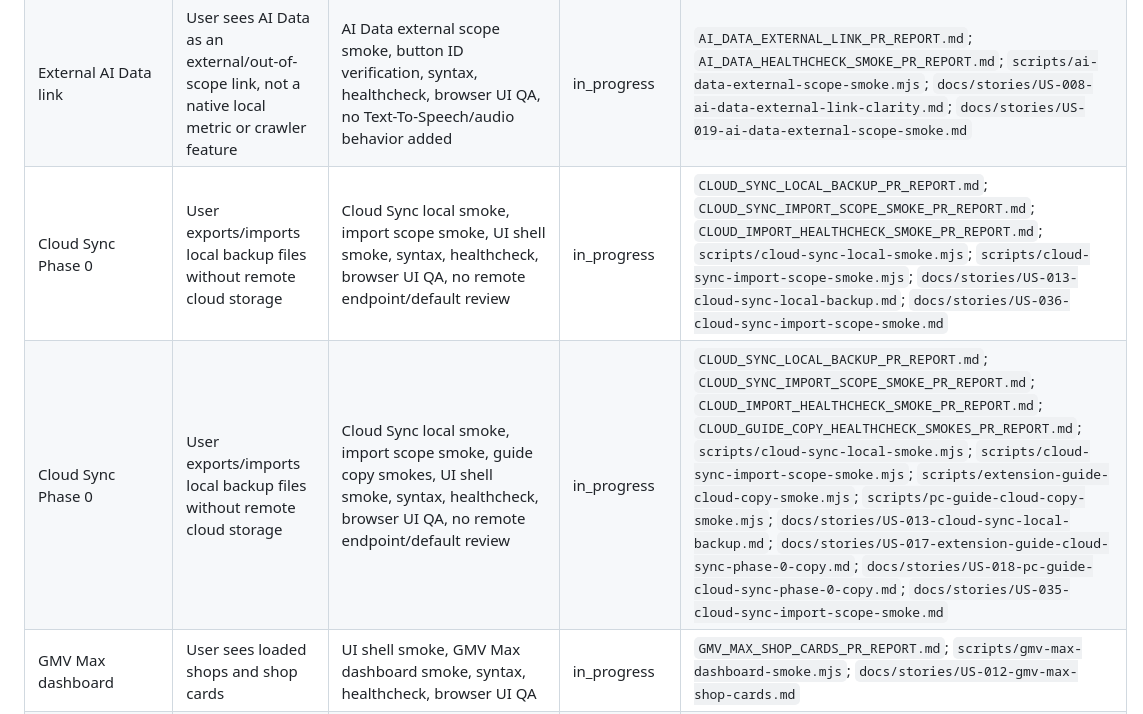
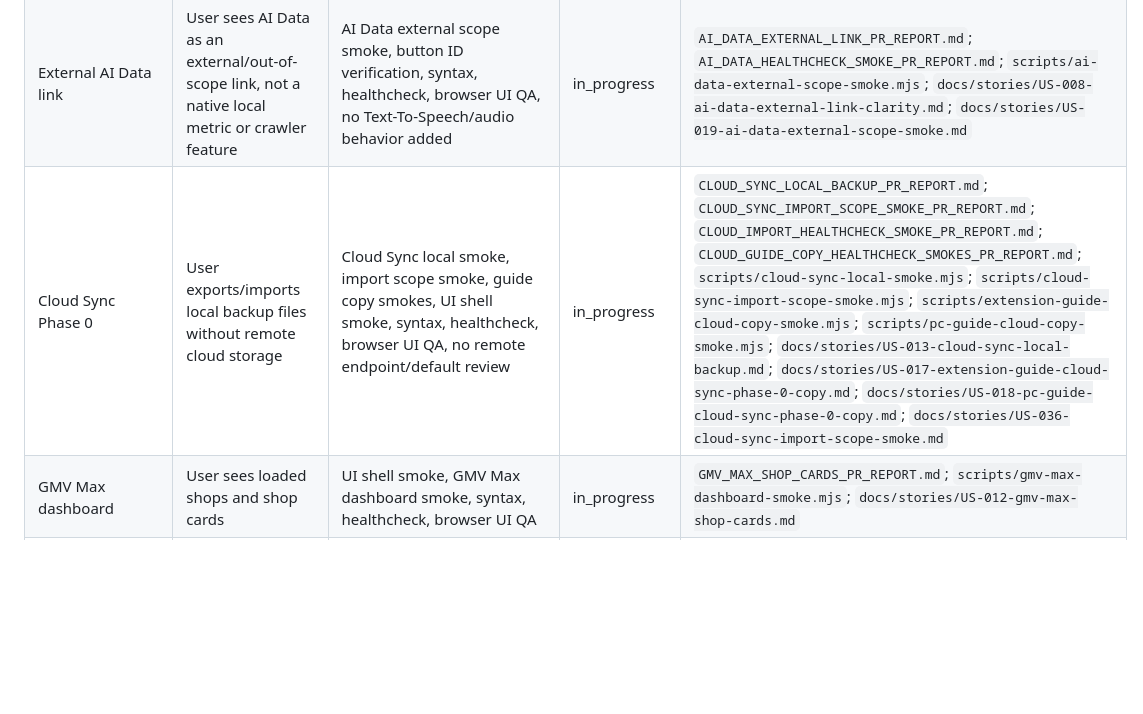
Before and after one commit to StrangeNd/strange-tts-pc-app, a Markdown page: docs/TEST_MATRIX.md, the part around one of its changes. Rendered like a GitHub page; blank space fills up the shorter version.

Commit message:
Clean up merged Test Matrix rows

```diff
--- a/docs/TEST_MATRIX.md
+++ b/docs/TEST_MATRIX.md
@@ -11,8 +11,7 @@ changing product behavior.
 | Agent WSL runner | Agent/developer can recover from Windows PowerShell UNC runner issues by executing checks inside the WSL repo path | `npm run agent:wsl-runner-smoke`, PowerShell wrapper command, healthcheck integration | implemented | `AGENT_WSL_RUNNER_PR_REPORT.md`; `scripts/agent-wsl-run.ps1`; `scripts/agent-wsl-run-smoke.mjs`; `docs/stories/US-035-agent-wsl-runner-wrapper.md` |
 | Audit log redaction | Local audit logs preserve safe metadata without exposing cookies, tokens, credentials, sessions, authorization headers, or private values | Audit log redaction smoke, security scan, healthcheck, no real secret data review | implemented | `AUDIT_LOG_HEALTHCHECK_SMOKE_PR_REPORT.md`; `scripts/audit-log-redaction-smoke.mjs`; `docs/stories/US-022-audit-log-redaction-smoke.md` |
 | External AI Data link | User sees AI Data as an external/out-of-scope link, not a native local metric or crawler feature | AI Data external scope smoke, button ID verification, syntax, healthcheck, browser UI QA, no Text-To-Speech/audio behavior added | in_progress | `AI_DATA_EXTERNAL_LINK_PR_REPORT.md`; `AI_DATA_HEALTHCHECK_SMOKE_PR_REPORT.md`; `scripts/ai-data-external-scope-smoke.mjs`; `docs/stories/US-008-ai-data-external-link-clarity.md`; `docs/stories/US-019-ai-data-external-scope-smoke.md` |
-| Cloud Sync Phase 0 | User exports/imports local backup files without remote cloud storage | Cloud Sync local smoke, import scope smoke, UI shell smoke, syntax, healthcheck, browser UI QA, no remote endpoint/default review | in_progress | `CLOUD_SYNC_LOCAL_BACKUP_PR_REPORT.md`; `CLOUD_SYNC_IMPORT_SCOPE_SMOKE_PR_REPORT.md`; `CLOUD_IMPORT_HEALTHCHECK_SMOKE_PR_REPORT.md`; `scripts/cloud-sync-local-smoke.mjs`; `scripts/cloud-sync-import-scope-smoke.mjs`; `docs/stories/US-013-cloud-sync-local-backup.md`; `docs/stories/US-036-cloud-sync-import-scope-smoke.md` |
-| Cloud Sync Phase 0 | User exports/imports local backup files without remote cloud storage | Cloud Sync local smoke, import scope smoke, guide copy smokes, UI shell smoke, syntax, healthcheck, browser UI QA, no remote endpoint/default review | in_progress | `CLOUD_SYNC_LOCAL_BACKUP_PR_REPORT.md`; `CLOUD_SYNC_IMPORT_SCOPE_SMOKE_PR_REPORT.md`; `CLOUD_IMPORT_HEALTHCHECK_SMOKE_PR_REPORT.md`; `CLOUD_GUIDE_COPY_HEALTHCHECK_SMOKES_PR_REPORT.md`; `scripts/cloud-sync-local-smoke.mjs`; `scripts/cloud-sync-import-scope-smoke.mjs`; `scripts/extension-guide-cloud-copy-smoke.mjs`; `scripts/pc-guide-cloud-copy-smoke.mjs`; `docs/stories/US-013-cloud-sync-local-backup.md`; `docs/stories/US-017-extension-guide-cloud-sync-phase-0-copy.md`; `docs/stories/US-018-pc-guide-cloud-sync-phase-0-copy.md`; `docs/stories/US-035-cloud-sync-import-scope-smoke.md` |
+| Cloud Sync Phase 0 | User exports/imports local backup files without remote cloud storage | Cloud Sync local smoke, import scope smoke, guide copy smokes, UI shell smoke, syntax, healthcheck, browser UI QA, no remote endpoint/default review | in_progress | `CLOUD_SYNC_LOCAL_BACKUP_PR_REPORT.md`; `CLOUD_SYNC_IMPORT_SCOPE_SMOKE_PR_REPORT.md`; `CLOUD_IMPORT_HEALTHCHECK_SMOKE_PR_REPORT.md`; `CLOUD_GUIDE_COPY_HEALTHCHECK_SMOKES_PR_REPORT.md`; `scripts/cloud-sync-local-smoke.mjs`; `scripts/cloud-sync-import-scope-smoke.mjs`; `scripts/extension-guide-cloud-copy-smoke.mjs`; `scripts/pc-guide-cloud-copy-smoke.mjs`; `docs/stories/US-013-cloud-sync-local-backup.md`; `docs/stories/US-017-extension-guide-cloud-sync-phase-0-copy.md`; `docs/stories/US-018-pc-guide-cloud-sync-phase-0-copy.md`; `docs/stories/US-036-cloud-sync-import-scope-smoke.md` |
 | GMV Max dashboard | User sees loaded shops and shop cards | UI shell smoke, GMV Max dashboard smoke, syntax, healthcheck, browser UI QA | in_progress | `GMV_MAX_SHOP_CARDS_PR_REPORT.md`; `scripts/gmv-max-dashboard-smoke.mjs`; `docs/stories/US-012-gmv-max-shop-cards.md` |
 | Daily shop ops checklist | User tracks today's TikTok Shop operating tasks for the selected shop/profile | Local storage persistence check, reset check, syntax, healthcheck, UI QA | implemented | `DAILY_SHOP_OPS_CHECKLIST_PR_REPORT.md` on branch `ai-agent/daily-shop-ops-checklist` |
 | Shop profile/session safety | User confirms the intended shop/profile before opening Seller Ads | Syntax, healthcheck, browser UI QA, localStorage metadata review, no secret/cookie exposure review, shop profile metadata smoke | in_progress | `SHOP_PROFILE_SESSION_SAFETY_PR_REPORT.md`; `SHOP_PROFILE_METADATA_PR_REPORT.md`; `SHOP_PROFILE_METADATA_HEALTHCHECK_SMOKE_PR_REPORT.md`; `scripts/shop-profile-metadata-smoke.mjs`; `docs/stories/US-004-shop-profile-session-safety.md`; `docs/stories/US-030-shop-profile-metadata.md` |
```
Also changed, not shown: other parts of docs/TEST_MATRIX.md (+1 -3 lines), TEST_MATRIX_MERGE_CLEANUP_PR_REPORT.md (added, +50 -0 lines).
